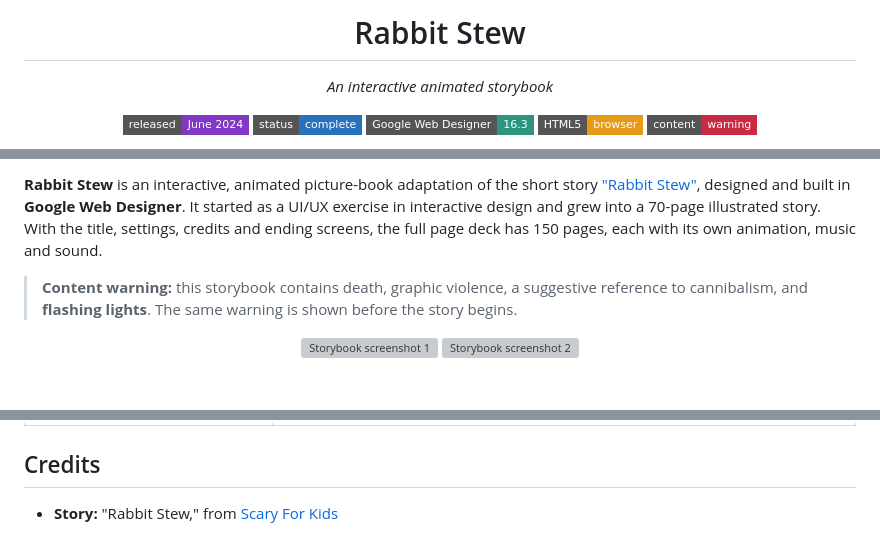
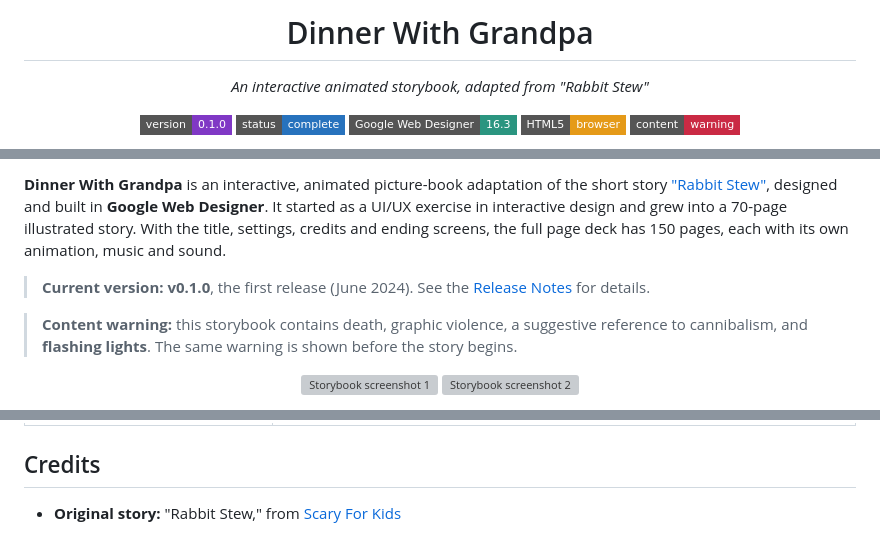
Before and after one commit to nncast/googlewebdesign-storybook, a Markdown page: README.md, 3 parts joined by grey strips. Rendered like a GitHub page; badges without logos; blank space fills up the shorter version; grey boxes are pictures that could not be loaded.

Commit message:
Name the storybook Dinner With Grandpa and show version 0.1.0
The storybook's title is "Dinner With Grandpa"; "Rabbit Stew" is the
original story it adapts. Swap the release-date badge for a version
badge and link the release notes, like the other projects.

Co-Authored-By: Claude Opus 5.5 <noreply@anthropic.com>

```diff
--- a/README.md
+++ b/README.md
@@ -1,8 +1,8 @@
-<h1 align="center">Rabbit Stew</h1>
-<p align="center"><i>An interactive animated storybook</i></p>
+<h1 align="center">Dinner With Grandpa</h1>
+<p align="center"><i>An interactive animated storybook, adapted from "Rabbit Stew"</i></p>
 
 <p align="center">
-  <img src="https://img.shields.io/badge/released-June%202024-8038C5?style=flat-square" alt="released">
+  <img src="https://img.shields.io/badge/version-0.1.0-8038C5?style=flat-square" alt="version">
   <img src="https://img.shields.io/badge/status-complete-2772BD?style=flat-square" alt="status">
   <img src="https://img.shields.io/badge/Google%20Web%20Designer-16.3-2B9580?style=flat-square&logo=google&logoColor=white" alt="Google Web Designer">
   <img src="https://img.shields.io/badge/HTML5-browser-E59A18?style=flat-square&logo=html5&logoColor=white" alt="HTML5">
@@ -17,7 +18,9 @@
 </p>
 
-**Rabbit Stew** is an interactive, animated picture-book adaptation of the short story ["Rabbit Stew"](https://www.scaryforkids.com/rabbit-stew/), designed and built in **Google Web Designer**.
+**Dinner With Grandpa** is an interactive, animated picture-book adaptation of the short story ["Rabbit Stew"](https://www.scaryforkids.com/rabbit-stew/), designed and built in **Google Web Designer**.
 It started as a UI/UX exercise in interactive design and grew into a 70-page illustrated story. With the title, settings, credits and ending screens, the full page deck has 150 pages, each with its own animation, music and sound.
+
+> **Current version: v0.1.0**, the first release (June 2024). See the [Release Notes](https://github.com/nncast/GoogleWebDesign-Storybook/releases) for details.
 
 > **Content warning:** this storybook contains death, graphic violence, a suggestive reference to cannibalism, and **flashing lights**. The same warning is shown before the story begins.
 
@@ -72,4 +75,4 @@ An internet connection is needed for the fonts, which load from Google Fonts.
 
 ## Credits
 
-- **Story:** "Rabbit Stew," from [Scary For Kids](https://www.scaryforkids.com/rabbit-stew/)
+- **Original story:** "Rabbit Stew," from [Scary For Kids](https://www.scaryforkids.com/rabbit-stew/)
```
Also changed, not shown: other parts of README.md (+2 -1 lines).
